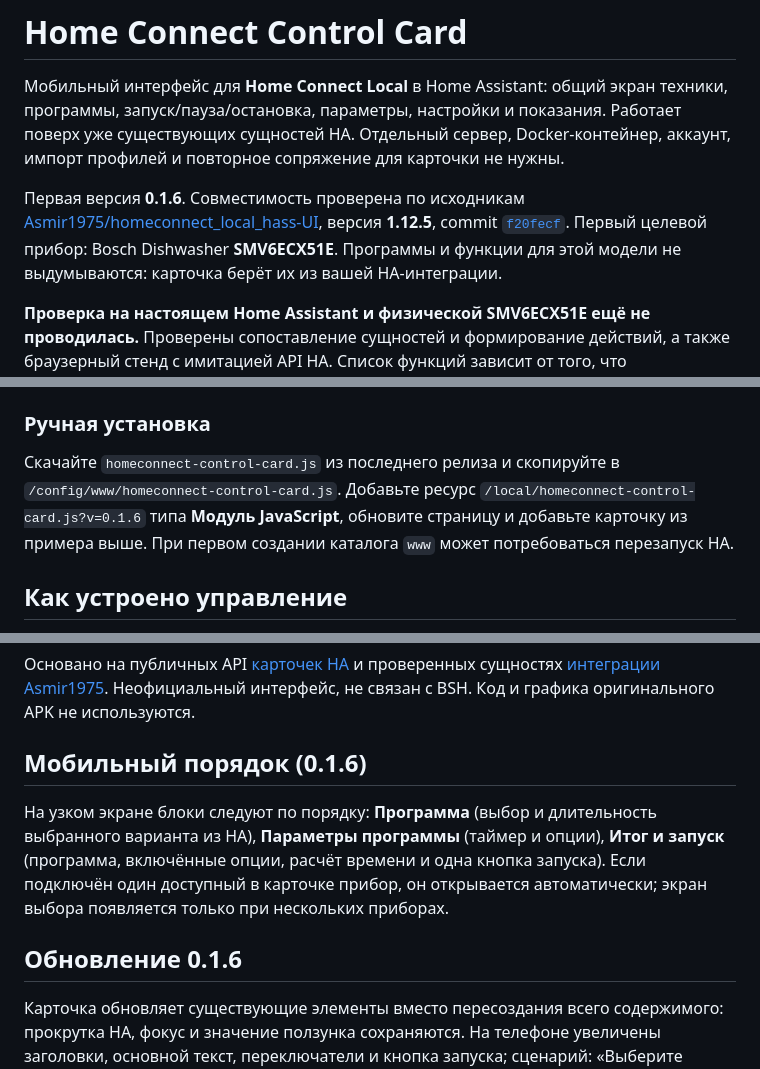
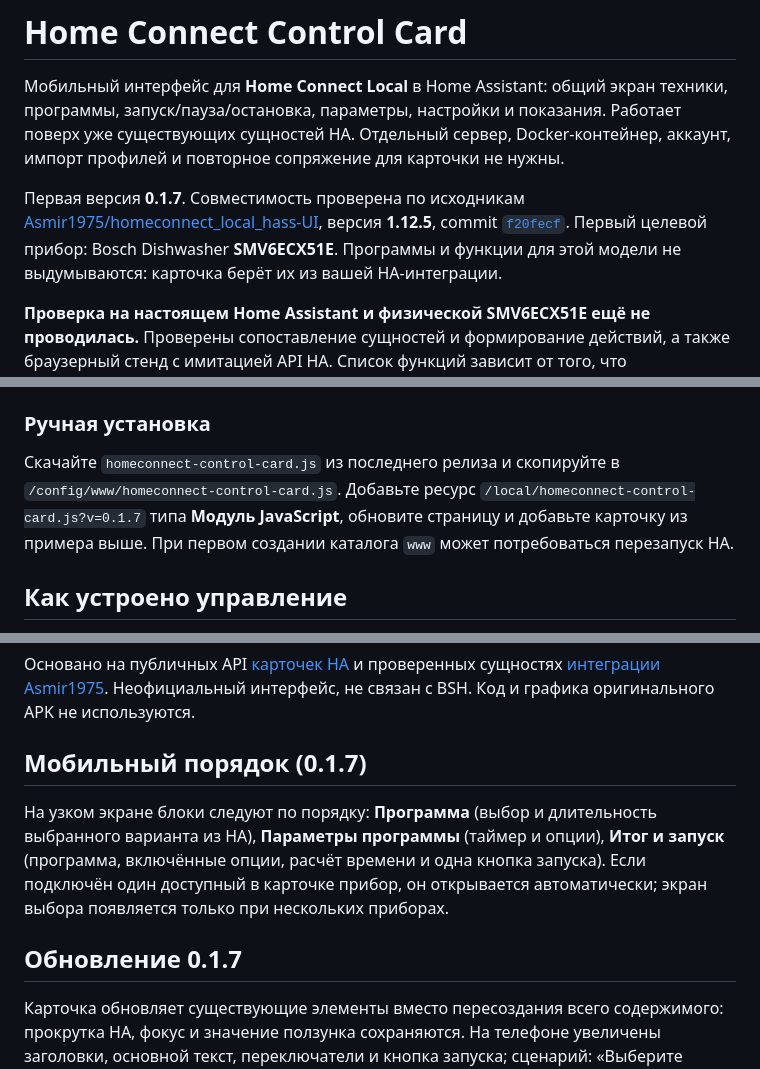
Before and after one commit to BrainDeLook/homeconnect-control-card, a Markdown page: README.ru.md, 3 parts joined by grey strips. GitHub-like rendering.

```diff
--- a/README.ru.md
+++ b/README.ru.md
@@ -2,7 +2,7 @@
 
 Мобильный интерфейс для **Home Connect Local** в Home Assistant: общий экран техники, программы, запуск/пауза/остановка, параметры, настройки и показания. Работает поверх уже существующих сущностей HA. Отдельный сервер, Docker-контейнер, аккаунт, импорт профилей и повторное сопряжение для карточки не нужны.
 
-Первая версия **0.1.6**. Совместимость проверена по исходникам [Asmir1975/homeconnect_local_hass-UI](https://github.com/Asmir1975/homeconnect_local_hass-UI), версия **1.12.5**, commit [`f20fecf`](https://github.com/Asmir1975/homeconnect_local_hass-UI/tree/f20fecfa5918b5245793aef0041167b60359736d). Первый целевой прибор: Bosch Dishwasher **SMV6ECX51E**. Программы и функции для этой модели не выдумываются: карточка берёт их из вашей HA-интеграции.
+Первая версия **0.1.7**. Совместимость проверена по исходникам [Asmir1975/homeconnect_local_hass-UI](https://github.com/Asmir1975/homeconnect_local_hass-UI), версия **1.12.5**, commit [`f20fecf`](https://github.com/Asmir1975/homeconnect_local_hass-UI/tree/f20fecfa5918b5245793aef0041167b60359736d). Первый целевой прибор: Bosch Dishwasher **SMV6ECX51E**. Программы и функции для этой модели не выдумываются: карточка берёт их из вашей HA-интеграции.
 
 **Проверка на настоящем Home Assistant и физической SMV6ECX51E ещё не проводилась.** Проверены сопоставление сущностей и формирование действий, а также браузерный стенд с имитацией API HA. Список функций зависит от того, что предоставляет интеграция вашему прибору.
 
@@ -36,7 +36,7 @@ title: Моя техника
 
 ### Ручная установка
 
-Скачайте `homeconnect-control-card.js` из последнего релиза и скопируйте в `/config/www/homeconnect-control-card.js`. Добавьте ресурс `/local/homeconnect-control-card.js?v=0.1.6` типа **Модуль JavaScript**, обновите страницу и добавьте карточку из примера выше. При первом создании каталога `www` может потребоваться перезапуск HA.
+Скачайте `homeconnect-control-card.js` из последнего релиза и скопируйте в `/config/www/homeconnect-control-card.js`. Добавьте ресурс `/local/homeconnect-control-card.js?v=0.1.7` типа **Модуль JavaScript**, обновите страницу и добавьте карточку из примера выше. При первом создании каталога `www` может потребоваться перезапуск HA.
 
 ## Как устроено управление
 
@@ -143,11 +143,11 @@ python -m http.server 8766 --bind 127.0.0.1
 
 Основано на публичных API [карточек HA](https://contributors.home-assistant.io/frontend/custom-ui/card/) и проверенных сущностях [интеграции Asmir1975](https://github.com/Asmir1975/homeconnect_local_hass-UI). Неофициальный интерфейс, не связан с BSH. Код и графика оригинального APK не используются.
 
-## Мобильный порядок (0.1.6)
+## Мобильный порядок (0.1.7)
 
 На узком экране блоки следуют по порядку: **Программа** (выбор и длительность выбранного варианта из HA), **Параметры программы** (таймер и опции), **Итог и запуск** (программа, включённые опции, расчёт времени и одна кнопка запуска). Если подключён один доступный в карточке прибор, он открывается автоматически; экран выбора появляется только при нескольких приборах.
 
-## Обновление 0.1.6
+## Обновление 0.1.7
 
 Карточка обновляет существующие элементы вместо пересоздания всего содержимого: прокрутка HA, фокус и значение ползунка сохраняются. На телефоне увеличены заголовки, основной текст, переключатели и кнопка запуска; сценарий: «Выберите программу» → «Настройте мойку» → «Проверьте и запускайте». Крупная фотошапка не используется.
 
```
Also changed, not shown: other parts of README.ru.md (+1 -1 lines), README.md (+3 -3 lines), VALIDATION.md (+4 -0 lines), docs/timer-precise.png (added), 11 other files.
